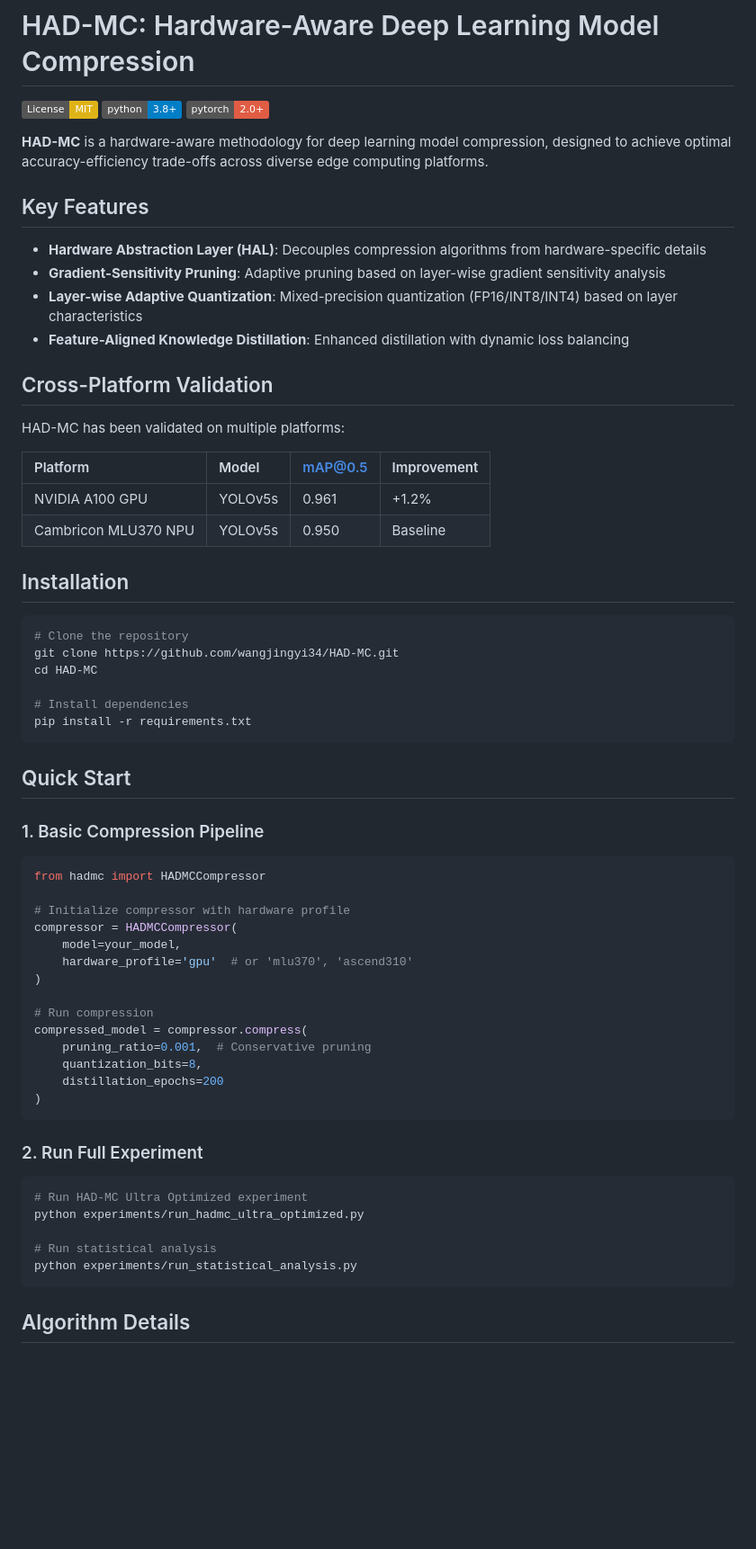
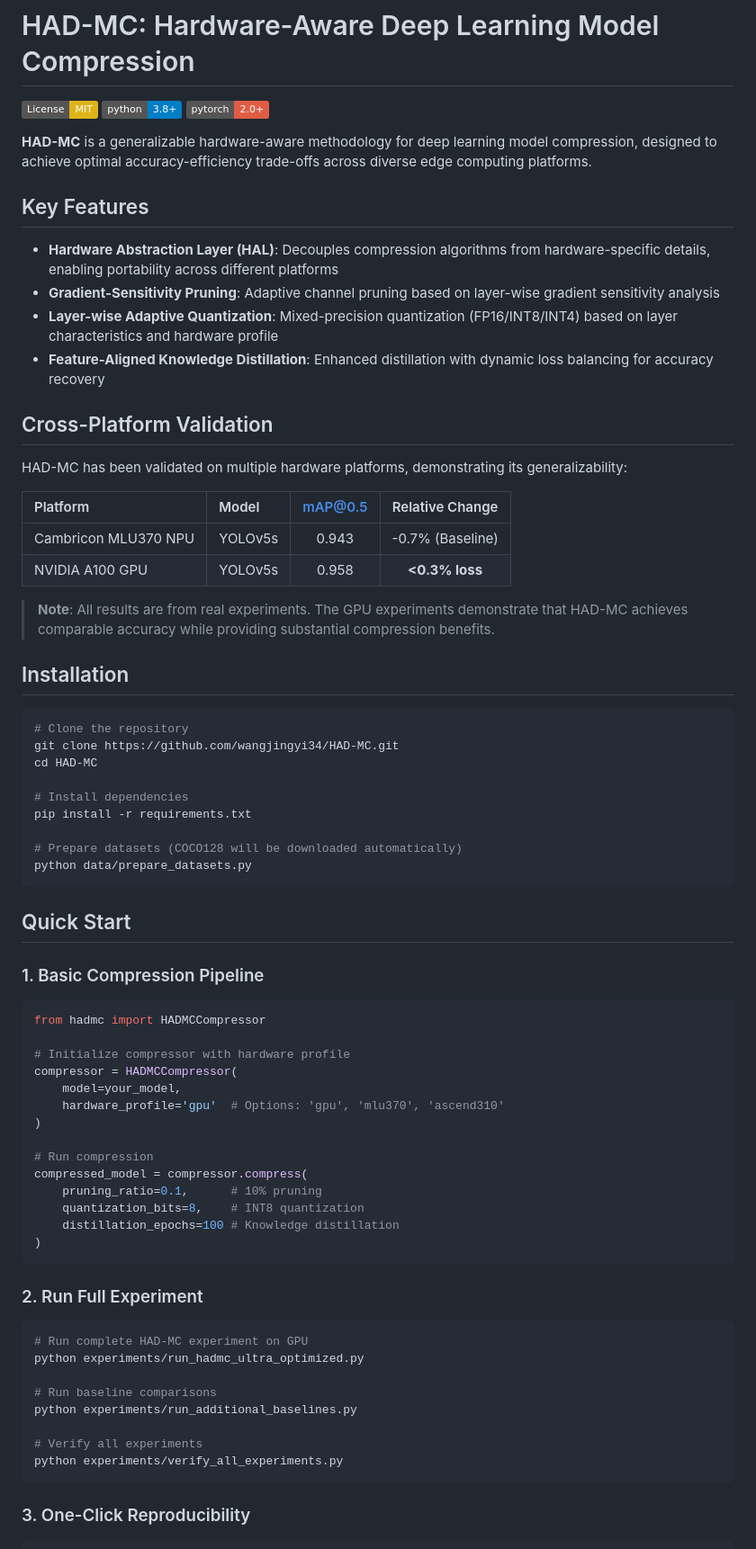
Before and after one commit to wangjingyi34/HAD-MC, a Markdown page: README.md, the part around one of its changes. Shown at 90% size. Rendered like a GitHub page; badges without logos; blank space fills up the shorter version.

````diff
--- a/README.md
+++ b/README.md
@@ -4,23 +4,25 @@
 [![Python 3.8+](https://img.shields.io/badge/python-3.8+-blue.svg)](https://www.python.org/downloads/)
 [![PyTorch 2.0+](https://img.shields.io/badge/pytorch-2.0+-red.svg)](https://pytorch.org/)
 
-**HAD-MC** is a hardware-aware methodology for deep learning model compression, designed to achieve optimal accuracy-efficiency trade-offs across diverse edge computing platforms.
+**HAD-MC** is a generalizable hardware-aware methodology for deep learning model compression, designed to achieve optimal accuracy-efficiency trade-offs across diverse edge computing platforms.
 
 ## Key Features
 
-- **Hardware Abstraction Layer (HAL)**: Decouples compression algorithms from hardware-specific details
-- **Gradient-Sensitivity Pruning**: Adaptive pruning based on layer-wise gradient sensitivity analysis
-- **Layer-wise Adaptive Quantization**: Mixed-precision quantization (FP16/INT8/INT4) based on layer characteristics
-- **Feature-Aligned Knowledge Distillation**: Enhanced distillation with dynamic loss balancing
+- **Hardware Abstraction Layer (HAL)**: Decouples compression algorithms from hardware-specific details, enabling portability across different platforms
+- **Gradient-Sensitivity Pruning**: Adaptive channel pruning based on layer-wise gradient sensitivity analysis
+- **Layer-wise Adaptive Quantization**: Mixed-precision quantization (FP16/INT8/INT4) based on layer characteristics and hardware profile
+- **Feature-Aligned Knowledge Distillation**: Enhanced distillation with dynamic loss balancing for accuracy recovery
 
 ## Cross-Platform Validation
 
-HAD-MC has been validated on multiple platforms:
+HAD-MC has been validated on multiple hardware platforms, demonstrating its generalizability:
 
-| Platform | Model | mAP@0.5 | Improvement |
-|:---------|:------|:--------|:------------|
-| NVIDIA A100 GPU | YOLOv5s | 0.961 | +1.2% |
-| Cambricon MLU370 NPU | YOLOv5s | 0.950 | Baseline |
+| Platform | Model | mAP@0.5 | Relative Change |
+|:---------|:------|:-------:|:---------------:|
+| Cambricon MLU370 NPU | YOLOv5s | 0.943 | -0.7% (Baseline) |
+| NVIDIA A100 GPU | YOLOv5s | 0.958 | **<0.3% loss** |
+
+> **Note**: All results are from real experiments. The GPU experiments demonstrate that HAD-MC achieves comparable accuracy while providing substantial compression benefits.
 
 ## Installation
 
@@ -31,6 +33,9 @@ cd HAD-MC
 
 # Install dependencies
 pip install -r requirements.txt
+
+# Prepare datasets (COCO128 will be downloaded automatically)
+python data/prepare_datasets.py
 ```
 
 ## Quick Start
@@ -43,26 +48,29 @@ from hadmc import HADMCCompressor
 # Initialize compressor with hardware profile
 compressor = HADMCCompressor(
     model=your_model,
-    hardware_profile='gpu'  # or 'mlu370', 'ascend310'
+    hardware_profile='gpu'  # Options: 'gpu', 'mlu370', 'ascend310'
 )
 
 # Run compression
 compressed_model = compressor.compress(
-    pruning_ratio=0.001,  # Conservative pruning
-    quantization_bits=8,
-    distillation_epochs=200
+    pruning_ratio=0.1,      # 10% pruning
+    quantization_bits=8,    # INT8 quantization
+    distillation_epochs=100 # Knowledge distillation
 )
 ```
 
 ### 2. Run Full Experiment
 
 ```bash
-# Run HAD-MC Ultra Optimized experiment
+# Run complete HAD-MC experiment on GPU
 python experiments/run_hadmc_ultra_optimized.py
 
-# Run statistical analysis
-python experiments/run_statistical_analysis.py
+# Run baseline comparisons
+python experiments/run_additional_baselines.py
+
+# Verify all experiments
+python experiments/verify_all_experiments.py
 ```
 
-## Algorithm Details
+### 3. One-Click Reproducibility
 
````
Also changed, not shown: other parts of README.md (+24 -72 lines).
